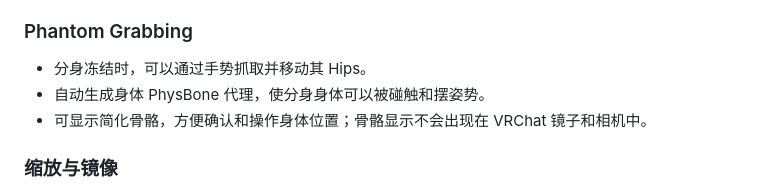
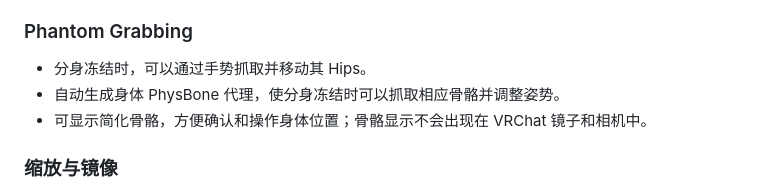
Before and after one commit to MPCCT/VRC-PhantomSystem-NDMF, a Markdown page: README.md, the part around the change. Drawn GitHub-style.

```diff
--- a/README.md
+++ b/README.md
@@ -30,7 +30,7 @@ Avatar 作为分身加入本体，并在构建时自动准备动画、参数、
 ### Phantom Grabbing
 
 - 分身冻结时，可以通过手势抓取并移动其 Hips。
-- 自动生成身体 PhysBone 代理，使分身身体可以被碰触和摆姿势。
+- 自动生成身体 PhysBone 代理，使分身冻结时可以抓取相应骨骼并调整姿势。
 - 可显示简化骨骼，方便确认和操作身体位置；骨骼显示不会出现在 VRChat 镜子和相机中。
 
 ### 缩放与镜像
```
Also changed, not shown: README_EN.md (+2 -2 lines), README_JA.md (+1 -1 lines).
